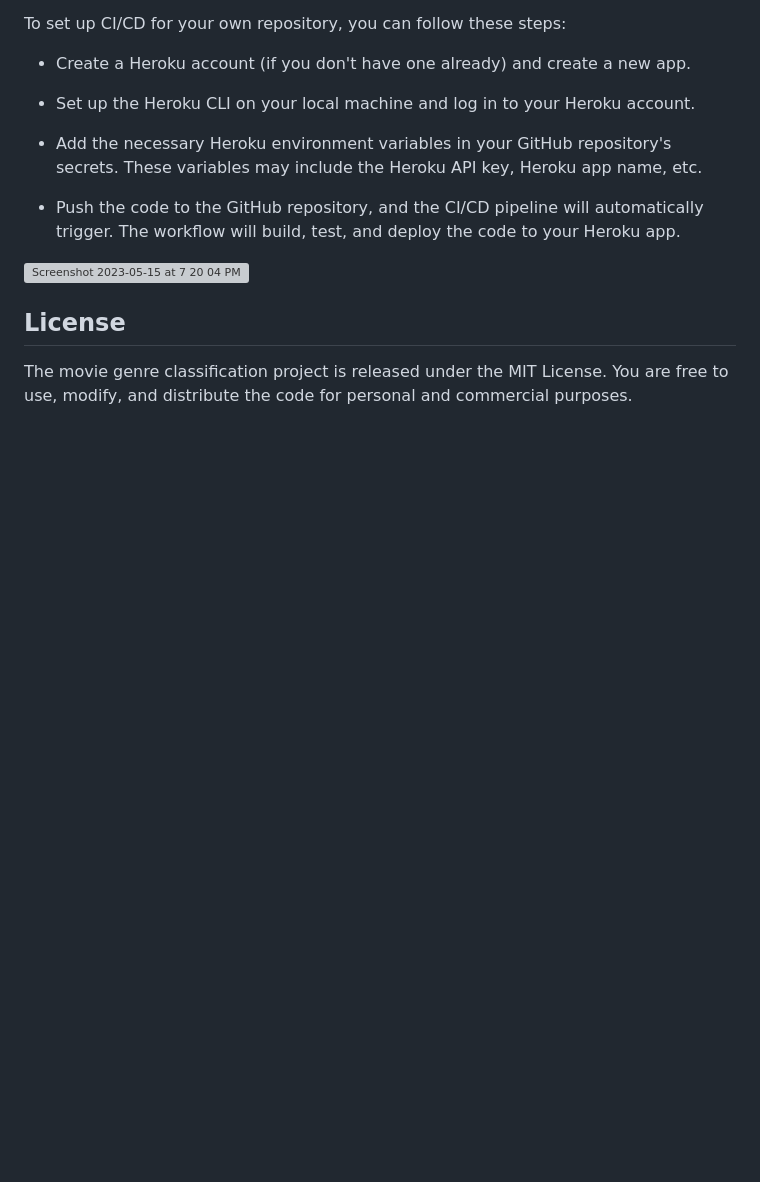
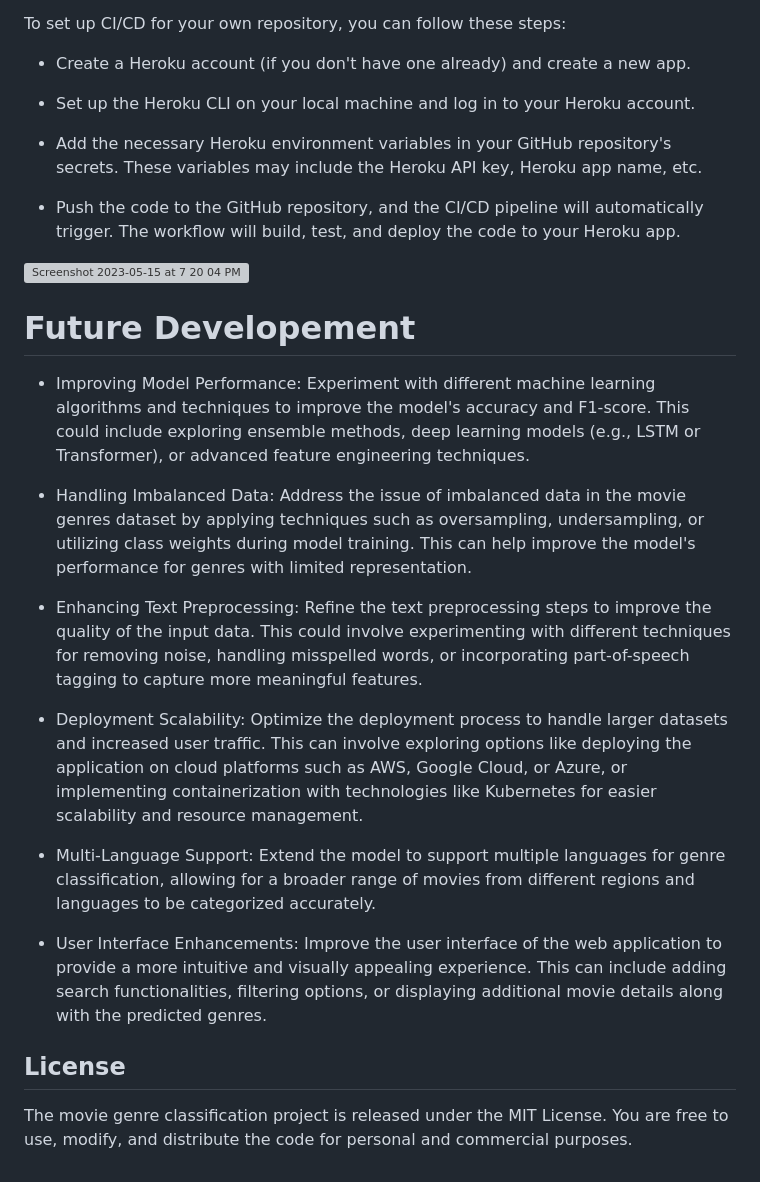
Before and after one commit to nursnaaz/Movie-Genere-CI-CD-Pipeline-Prediction, a Markdown page: README.md, the part around the change. Drawn GitHub-style; blank space fills up the shorter version; grey boxes are pictures that could not be loaded.

Commit message:
Future developement

```diff
--- a/README.md
+++ b/README.md
@@ -148,6 +148,21 @@ To set up CI/CD for your own repository, you can follow these steps:
 
 ![Screenshot 2023-05-15 at 7 20 04 PM](https://github.com/nursnaaz/Movie-Genere-CI-CD-Pipeline-Prediction/assets/18391640/a6ba4881-3d98-4394-a8cb-2685fa940075)
 
+# Future Developement
+
+* Improving Model Performance: Experiment with different machine learning algorithms and techniques to improve the model's accuracy and F1-score. This could include exploring ensemble methods, deep learning models (e.g., LSTM or Transformer), or advanced feature engineering techniques.
+
+* Handling Imbalanced Data: Address the issue of imbalanced data in the movie genres dataset by applying techniques such as oversampling, undersampling, or utilizing class weights during model training. This can help improve the model's performance for genres with limited representation.
+
+* Enhancing Text Preprocessing: Refine the text preprocessing steps to improve the quality of the input data. This could involve experimenting with different techniques for removing noise, handling misspelled words, or incorporating part-of-speech tagging to capture more meaningful features.
+
+* Deployment Scalability: Optimize the deployment process to handle larger datasets and increased user traffic. This can involve exploring options like deploying the application on cloud platforms such as AWS, Google Cloud, or Azure, or implementing containerization with technologies like Kubernetes for easier scalability and resource management.
+
+* Multi-Language Support: Extend the model to support multiple languages for genre classification, allowing for a broader range of movies from different regions and languages to be categorized accurately.
+
+* User Interface Enhancements: Improve the user interface of the web application to provide a more intuitive and visually appealing experience. This can include adding search functionalities, filtering options, or displaying additional movie details along with the predicted genres.
+
+
 
 ## License
 The movie genre classification project is released under the MIT License. You are free to use, modify, and distribute the code for personal and commercial purposes.
```
